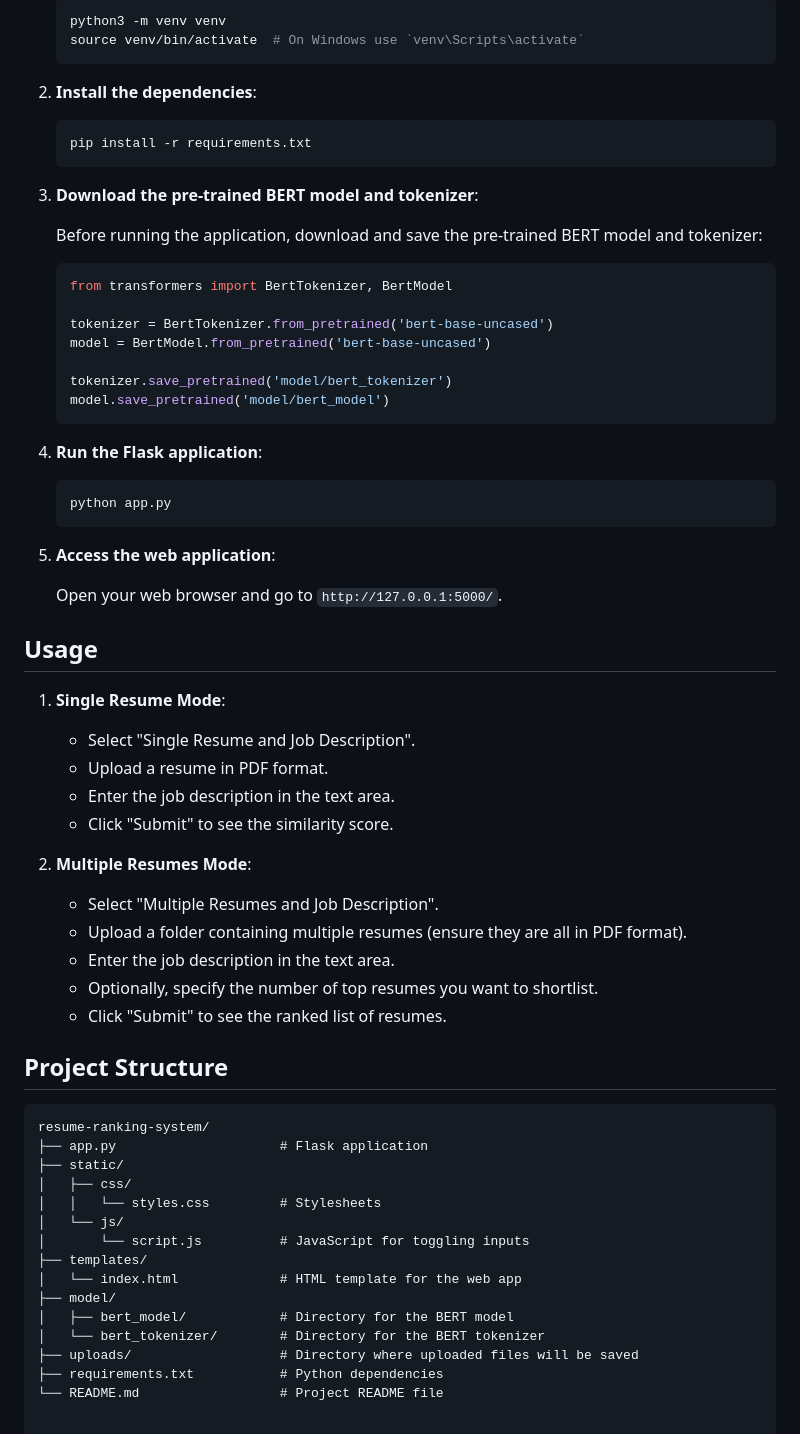
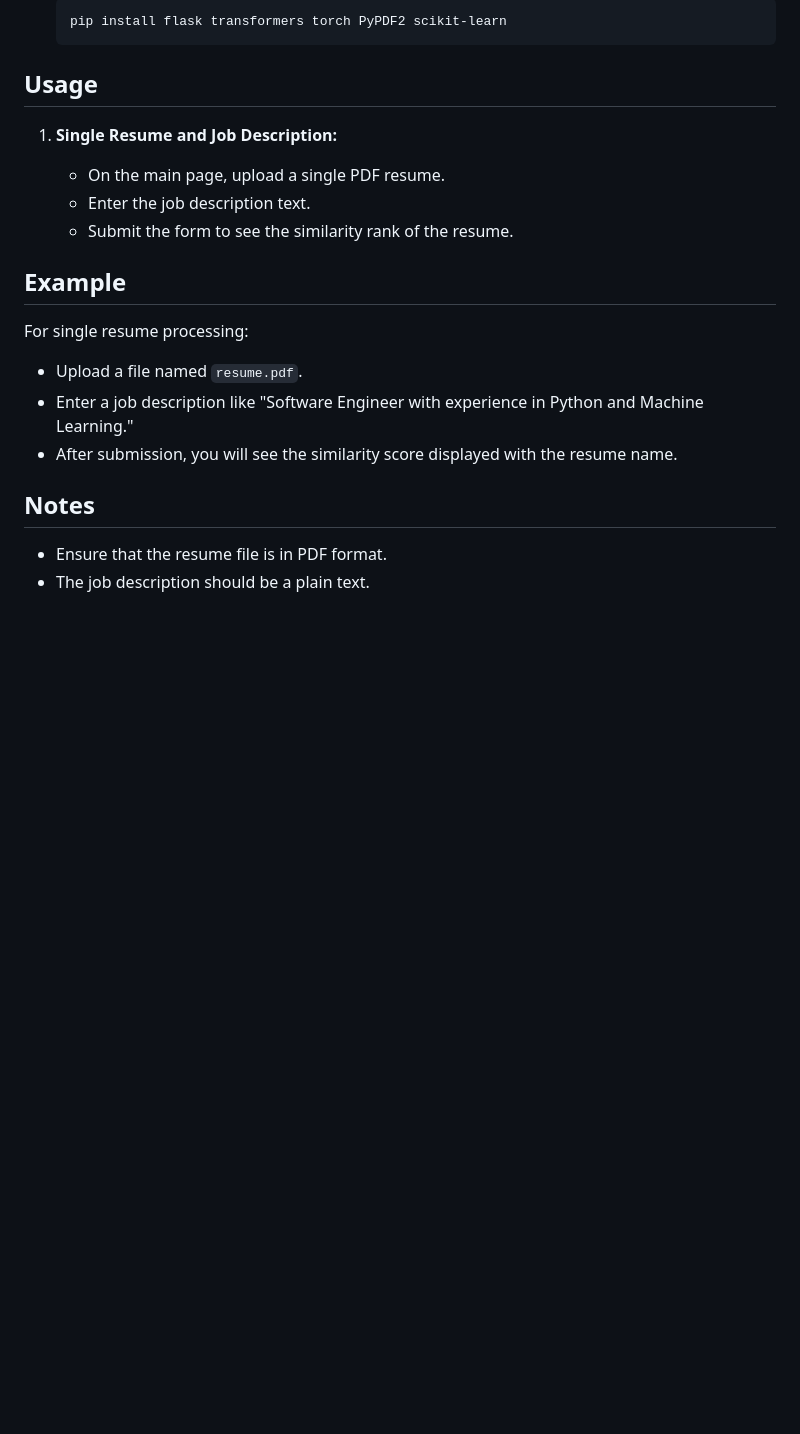
Before and after one commit to JoyBiswasgithub/Resume-Ranking, a Markdown page: README.md, the part around the change printed below. GitHub-like rendering; blank space fills up the shorter version.

````diff
--- a/README.md
+++ b/README.md
@@ -27,69 +55,24 @@ This project is a Flask web application that ranks resumes based on their simila
 
     ```bash
-    python3 -m venv venv
-    source venv/bin/activate  # On Windows use `venv\Scripts\activate`
+    pip install flask transformers torch PyPDF2 scikit-learn
     ```
-
-2. **Install the dependencies**:
-
-    ```bash
-    pip install -r requirements.txt
-    ```
-
-3. **Download the pre-trained BERT model and tokenizer**:
-
-    Before running the application, download and save the pre-trained BERT model and tokenizer:
-
-    ```python
-    from transformers import BertTokenizer, BertModel
-
-    tokenizer = BertTokenizer.from_pretrained('bert-base-uncased')
-    model = BertModel.from_pretrained('bert-base-uncased')
-
-    tokenizer.save_pretrained('model/bert_tokenizer')
-    model.save_pretrained('model/bert_model')
-    ```
-
-4. **Run the Flask application**:
-
-    ```bash
-    python app.py
-    ```
-
-5. **Access the web application**:
-
-    Open your web browser and go to `http://127.0.0.1:5000/`.
 
 ## Usage
 
-1. **Single Resume Mode**:
-   - Select "Single Resume and Job Description".
-   - Upload a resume in PDF format.
-   - Enter the job description in the text area.
-   - Click "Submit" to see the similarity score.
+1. **Single Resume and Job Description:**
 
-2. **Multiple Resumes Mode**:
-   - Select "Multiple Resumes and Job Description".
-   - Upload a folder containing multiple resumes (ensure they are all in PDF format).
-   - Enter the job description in the text area.
-   - Optionally, specify the number of top resumes you want to shortlist.
-   - Click "Submit" to see the ranked list of resumes.
+    - On the main page, upload a single PDF resume.
+    - Enter the job description text.
+    - Submit the form to see the similarity rank of the resume.
 
-## Project Structure
+## Example
 
-```plaintext
-resume-ranking-system/
-├── app.py                     # Flask application
-├── static/
-│   ├── css/
-│   │   └── styles.css         # Stylesheets
-│   └── js/
-│       └── script.js          # JavaScript for toggling inputs
-├── templates/
-│   └── index.html             # HTML template for the web app
-├── model/
-│   ├── bert_model/            # Directory for the BERT model
-│   └── bert_tokenizer/        # Directory for the BERT tokenizer
-├── uploads/                   # Directory where uploaded files will be saved
-├── requirements.txt           # Python dependencies
-└── README.md                  # Project README file
+For single resume processing:
+- Upload a file named `resume.pdf`.
+- Enter a job description like "Software Engineer with experience in Python and Machine Learning."
+- After submission, you will see the similarity score displayed with the resume name.
+
+## Notes
+
+- Ensure that the resume file is in PDF format.
+- The job description should be a plain text.
````
Also changed, not shown: other parts of README.md (+44 -16 lines).
